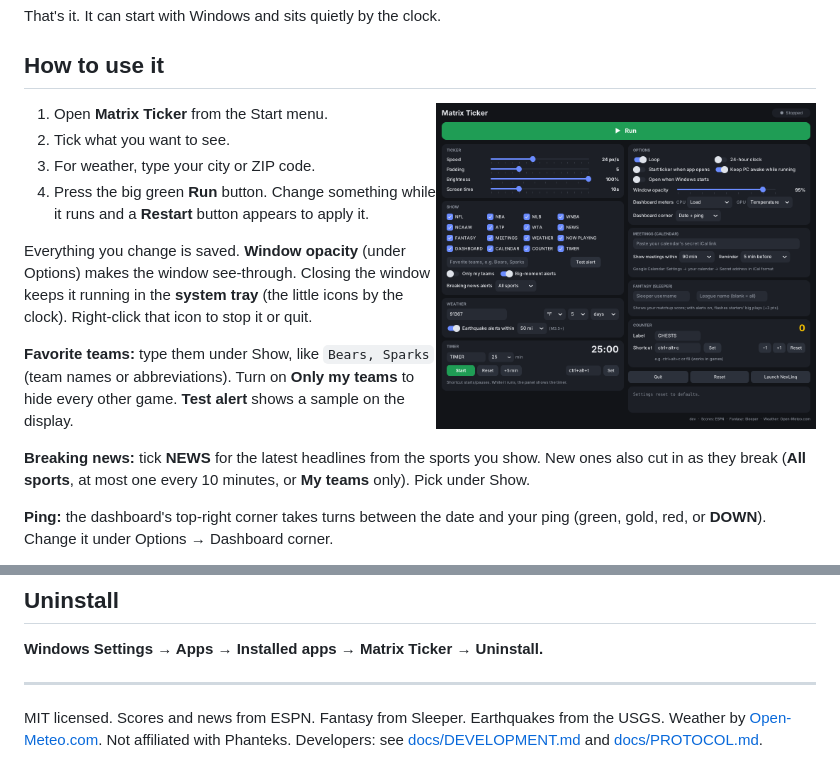
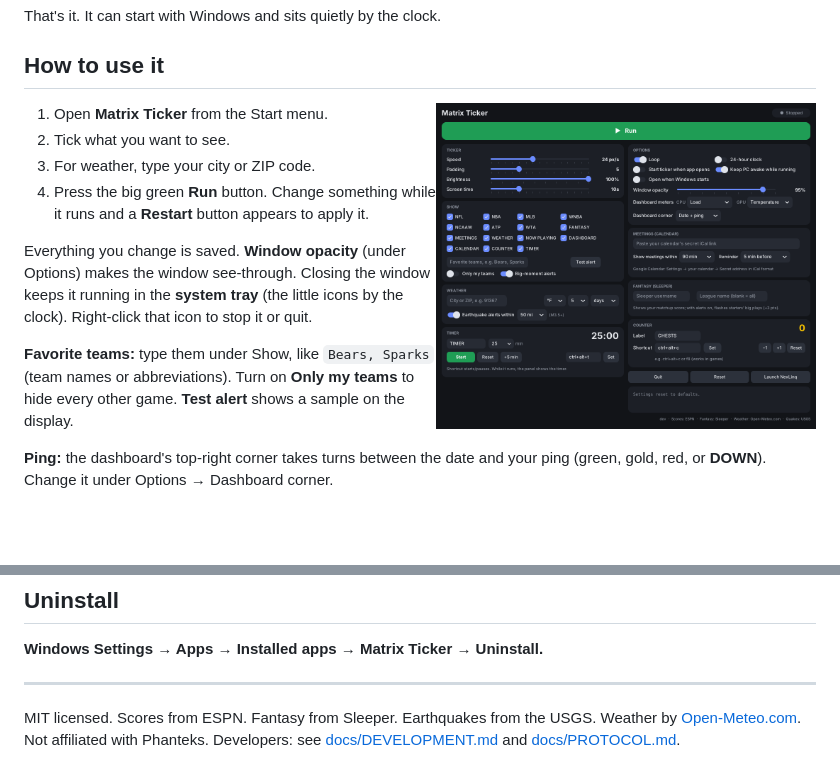
Before and after one commit to zaycation/matrix-ticker, a Markdown page: README.md, 2 parts joined by grey strips. Drawn GitHub-style; pictures changed too: docs/images/app.png; blank space fills up the shorter version.

```diff
--- a/README.md
+++ b/README.md
@@ -58,9 +58,6 @@ Everything you change is saved. **Window opacity** (under Options) makes the win
 **Favorite teams:** type them under Show, like `Bears, Sparks` (team names or abbreviations).
 Turn on **Only my teams** to hide every other game. **Test alert** shows a sample on the display.
 
-**Breaking news:** tick **NEWS** for the latest headlines from the sports you show. New ones also
-cut in as they break (**All sports**, at most one every 10 minutes, or **My teams** only). Pick under Show.
-
 **Ping:** the dashboard's top-right corner takes turns between the date and your ping (green, gold,
 red, or **DOWN**). Change it under Options → Dashboard corner.
 
@@ -116,5 +113,5 @@ press Run (if it's open). You don't need it installed. Use **Launch NexLinq** to
 
 ---
 
-MIT licensed. Scores and news from ESPN. Fantasy from Sleeper. Earthquakes from the USGS. Weather by [Open-Meteo.com](https://open-meteo.com). Not affiliated with Phanteks.
+MIT licensed. Scores from ESPN. Fantasy from Sleeper. Earthquakes from the USGS. Weather by [Open-Meteo.com](https://open-meteo.com). Not affiliated with Phanteks.
 Developers: see [docs/DEVELOPMENT.md](docs/DEVELOPMENT.md) and [docs/PROTOCOL.md](docs/PROTOCOL.md).
```
Also changed, not shown: 5 other files.
